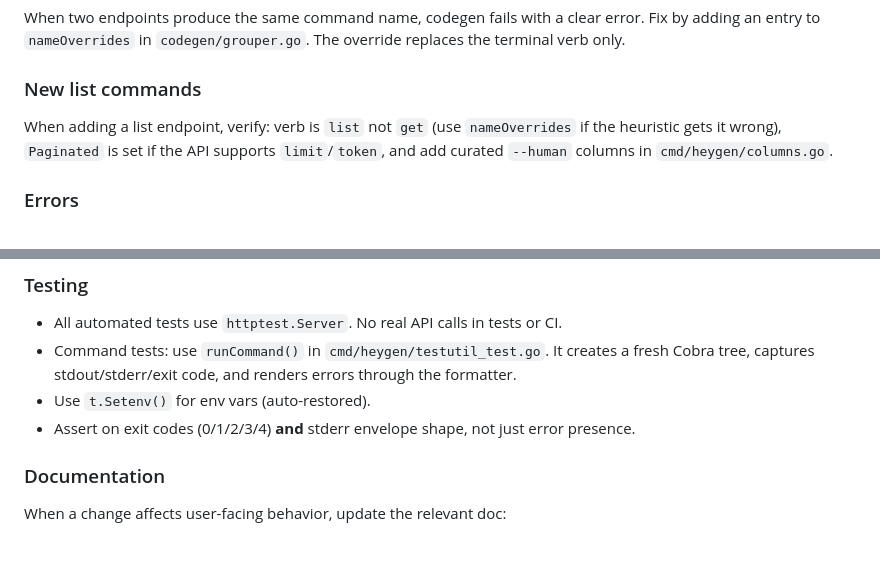
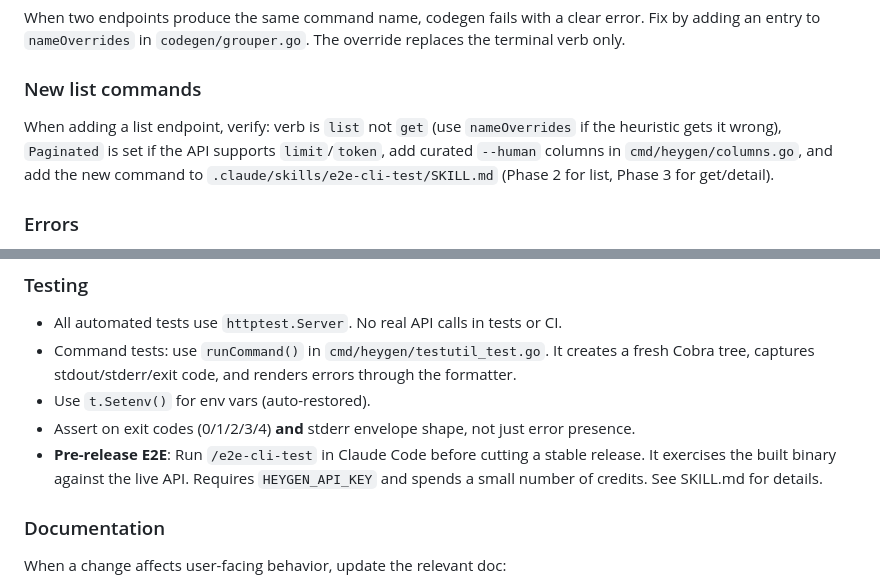
Before and after one commit to heygen-com/heygen-cli, a Markdown page: AGENTS.md, 2 parts joined by grey strips. Drawn GitHub-style; blank space fills up the shorter version.

```diff
--- a/AGENTS.md
+++ b/AGENTS.md
@@ -35,7 +35,7 @@ Files in `gen/` are deleted and regenerated by `make generate`. Never put hand-w
 When two endpoints produce the same command name, codegen fails with a clear error. Fix by adding an entry to `nameOverrides` in `codegen/grouper.go`. The override replaces the terminal verb only.
 
 ### New list commands
-When adding a list endpoint, verify: verb is `list` not `get` (use `nameOverrides` if the heuristic gets it wrong), `Paginated` is set if the API supports `limit`/`token`, and add curated `--human` columns in `cmd/heygen/columns.go`.
+When adding a list endpoint, verify: verb is `list` not `get` (use `nameOverrides` if the heuristic gets it wrong), `Paginated` is set if the API supports `limit`/`token`, add curated `--human` columns in `cmd/heygen/columns.go`, and add the new command to `.claude/skills/e2e-cli-test/SKILL.md` (Phase 2 for list, Phase 3 for get/detail).
 
 ### Errors
 - All command errors must be `*CLIError`. Use `clierrors.New()` (exit 1), `clierrors.NewAuth()` (exit 3), `clierrors.NewUsage()` (exit 2).
@@ -70,6 +70,7 @@ Data(v json.RawMessage, dataField string, columns []command.Column) error
 - Command tests: use `runCommand()` in `cmd/heygen/testutil_test.go`. It creates a fresh Cobra tree, captures stdout/stderr/exit code, and renders errors through the formatter.
 - Use `t.Setenv()` for env vars (auto-restored).
 - Assert on exit codes (0/1/2/3/4) **and** stderr envelope shape, not just error presence.
+- **Pre-release E2E**: Run `/e2e-cli-test` in Claude Code before cutting a stable release. It exercises the built binary against the live API. Requires `HEYGEN_API_KEY` and spends a small number of credits. See SKILL.md for details.
 
 ### Documentation
 When a change affects user-facing behavior, update the relevant doc:
```
Also changed, not shown: RELEASE.md (+2 -1 lines), 1 other file.
